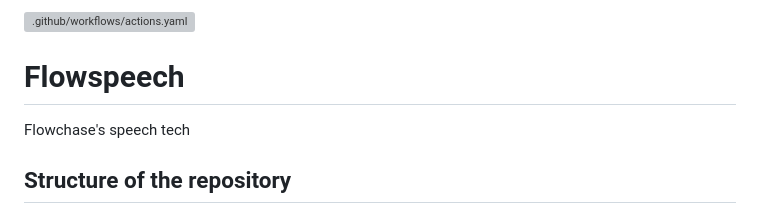
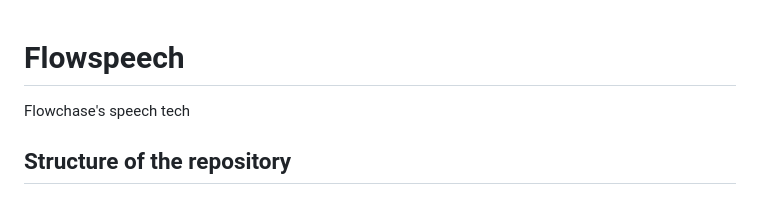
Before and after one commit to numediart/TIPAA-SSL, a Markdown page: README.md, the part around the change. Rendered like a GitHub page; grey boxes are pictures that could not be loaded.

```diff
--- a/README.md
+++ b/README.md
@@ -1,4 +1,3 @@
-[![.github/workflows/actions.yaml](https://github.com/flowchase/flowspeech/actions/workflows/actions.yaml/badge.svg)](https://github.com/flowchase/flowspeech/actions/workflows/actions.yaml)
 # Flowspeech
 
 Flowchase's speech tech
```
